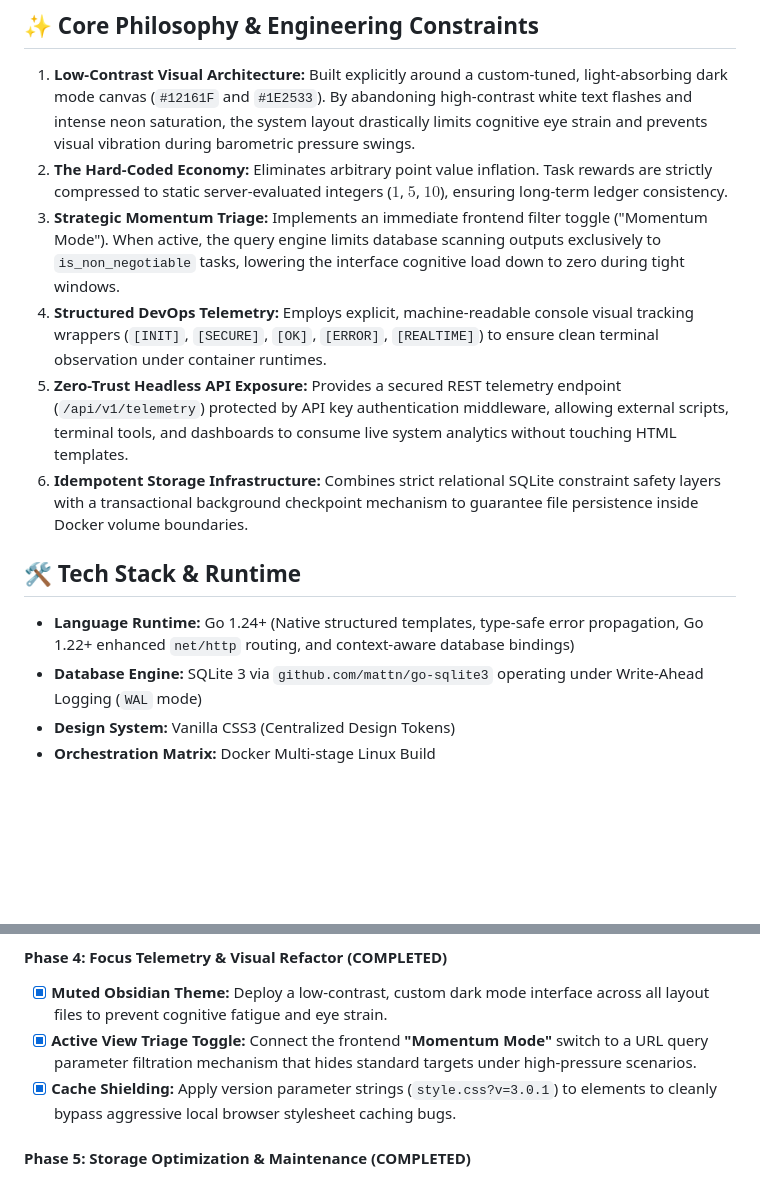
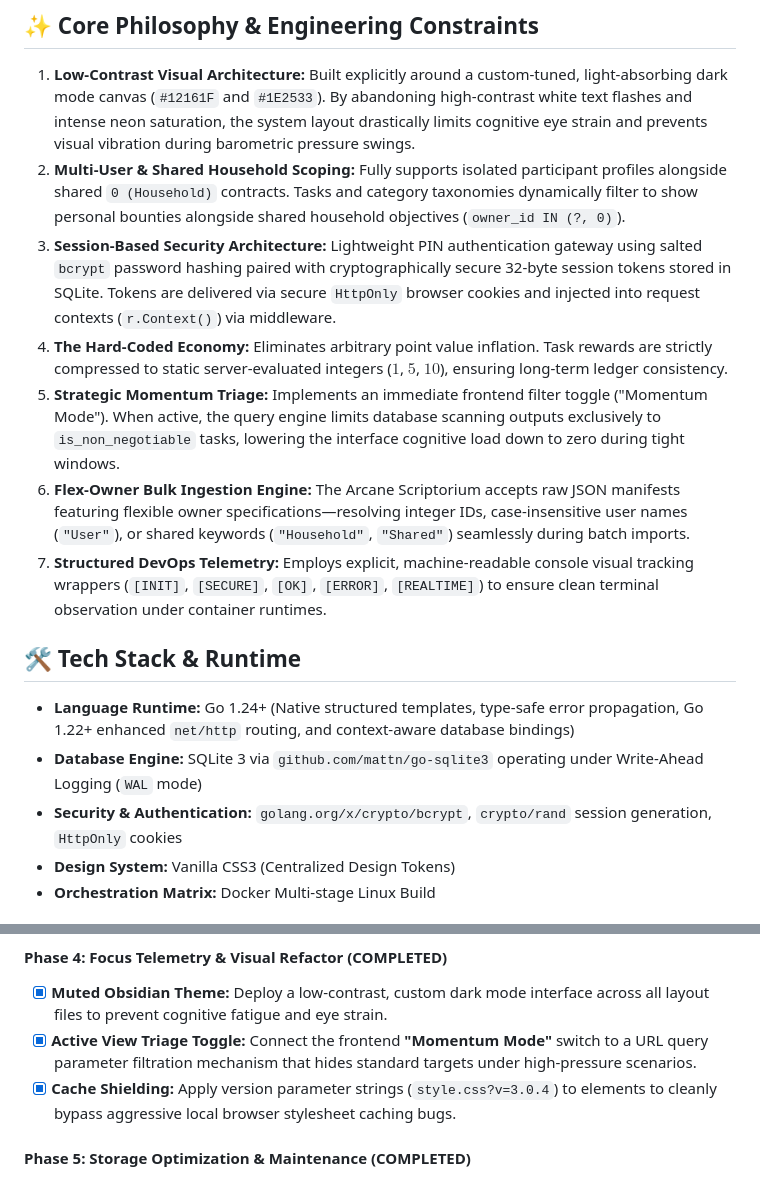
Before and after one commit to Cfirth725/quest-log, a Markdown page: README.md, 2 parts joined by grey strips. GitHub-like rendering; blank space fills up the shorter version.

```diff
--- a/README.md
+++ b/README.md
@@ -66,15 +73,17 @@ Quest Log functions as a modular web application and headless API server. By rep
 
 ## ✨ Core Philosophy & Engineering Constraints
 1. **Low-Contrast Visual Architecture:** Built explicitly around a custom-tuned, light-absorbing dark mode canvas (`#12161F` and `#1E2533`). By abandoning high-contrast white text flashes and intense neon saturation, the system layout drastically limits cognitive eye strain and prevents visual vibration during barometric pressure swings.
-2. **The Hard-Coded Economy:** Eliminates arbitrary point value inflation. Task rewards are strictly compressed to static server-evaluated integers ($1$, $5$, $10$), ensuring long-term ledger consistency.
-3. **Strategic Momentum Triage:** Implements an immediate frontend filter toggle ("Momentum Mode"). When active, the query engine limits database scanning outputs exclusively to `is_non_negotiable` tasks, lowering the interface cognitive load down to zero during tight windows.
-4. **Structured DevOps Telemetry:** Employs explicit, machine-readable console visual tracking wrappers (`[INIT]`, `[SECURE]`, `[OK]`, `[ERROR]`, `[REALTIME]`) to ensure clean terminal observation under container runtimes.
-5. **Zero-Trust Headless API Exposure:** Provides a secured REST telemetry endpoint (`/api/v1/telemetry`) protected by API key authentication middleware, allowing external scripts, terminal tools, and dashboards to consume live system analytics without touching HTML templates.
-6. **Idempotent Storage Infrastructure:** Combines strict relational SQLite constraint safety layers with a transactional background checkpoint mechanism to guarantee file persistence inside Docker volume boundaries.
+2. **Multi-User & Shared Household Scoping:** Fully supports isolated participant profiles alongside shared `0 (Household)` contracts. Tasks and category taxonomies dynamically filter to show personal bounties alongside shared household objectives (`owner_id IN (?, 0)`).
+3. **Session-Based Security Architecture:** Lightweight PIN authentication gateway using salted `bcrypt` password hashing paired with cryptographically secure 32-byte session tokens stored in SQLite. Tokens are delivered via secure `HttpOnly` browser cookies and injected into request contexts (`r.Context()`) via middleware.
+4. **The Hard-Coded Economy:** Eliminates arbitrary point value inflation. Task rewards are strictly compressed to static server-evaluated integers ($1$, $5$, $10$), ensuring long-term ledger consistency.
+5. **Strategic Momentum Triage:** Implements an immediate frontend filter toggle ("Momentum Mode"). When active, the query engine limits database scanning outputs exclusively to `is_non_negotiable` tasks, lowering the interface cognitive load down to zero during tight windows.
+6. **Flex-Owner Bulk Ingestion Engine:** The Arcane Scriptorium accepts raw JSON manifests featuring flexible owner specifications—resolving integer IDs, case-insensitive user names (`"User"`), or shared keywords (`"Household"`, `"Shared"`) seamlessly during batch imports.
+7. **Structured DevOps Telemetry:** Employs explicit, machine-readable console visual tracking wrappers (`[INIT]`, `[SECURE]`, `[OK]`, `[ERROR]`, `[REALTIME]`) to ensure clean terminal observation under container runtimes.
 
 ## 🛠️ Tech Stack & Runtime
 - **Language Runtime:** Go 1.24+ (Native structured templates, type-safe error propagation, Go 1.22+ enhanced `net/http` routing, and context-aware database bindings)
 - **Database Engine:** SQLite 3 via `github.com/mattn/go-sqlite3` operating under Write-Ahead Logging (`WAL` mode)
+- **Security & Authentication:** `golang.org/x/crypto/bcrypt`, `crypto/rand` session generation, `HttpOnly` cookies
 - **Design System:** Vanilla CSS3 (Centralized Design Tokens)
 - **Orchestration Matrix:** Docker Multi-stage Linux Build
 
@@ -97,7 +106,7 @@ Quest Log functions as a modular web application and headless API server. By rep
 #### **Phase 4: Focus Telemetry & Visual Refactor (COMPLETED)**
 - [x] **Muted Obsidian Theme:** Deploy a low-contrast, custom dark mode interface across all layout files to prevent cognitive fatigue and eye strain.
 - [x] **Active View Triage Toggle:** Connect the frontend **"Momentum Mode"** switch to a URL query parameter filtration mechanism that hides standard targets under high-pressure scenarios.
-- [x] **Cache Shielding:** Apply version parameter strings (`style.css?v=3.0.1`) to elements to cleanly bypass aggressive local browser stylesheet caching bugs.
+- [x] **Cache Shielding:** Apply version parameter strings (`style.css?v=3.0.4`) to elements to cleanly bypass aggressive local browser stylesheet caching bugs.
 
 #### **Phase 5: Storage Optimization & Maintenance (COMPLETED)**
 - [x] **Engine Hygiene:** Automated `db.Exec("VACUUM")` database compaction routines to claim unallocated disk sectors after data purging.
```
Also changed, not shown: other parts of README.md (+21 -11 lines).
